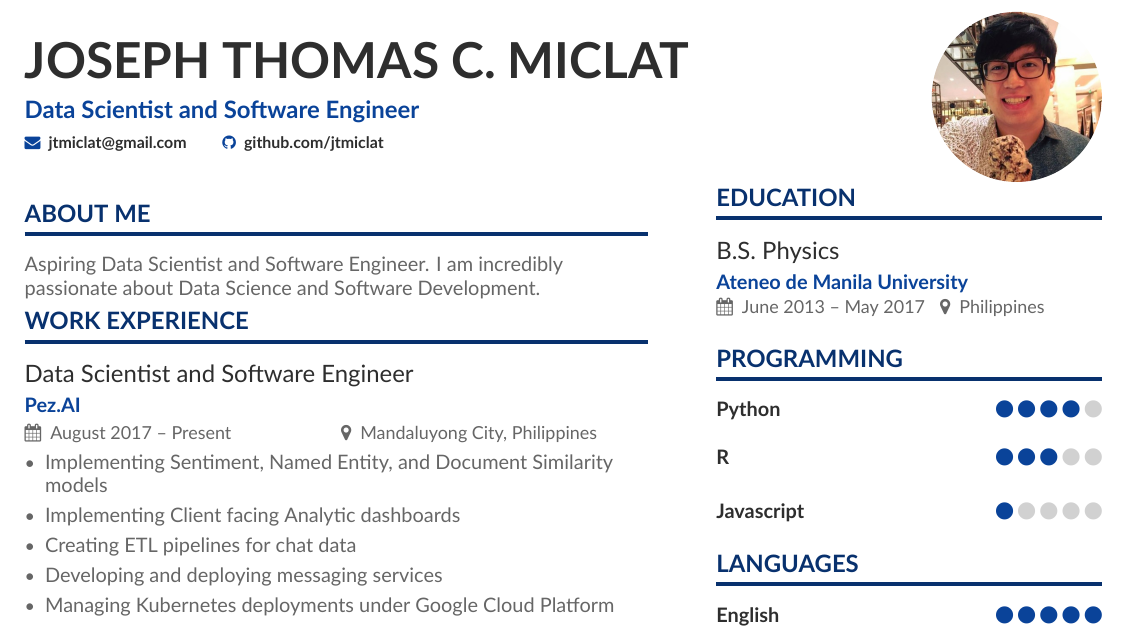
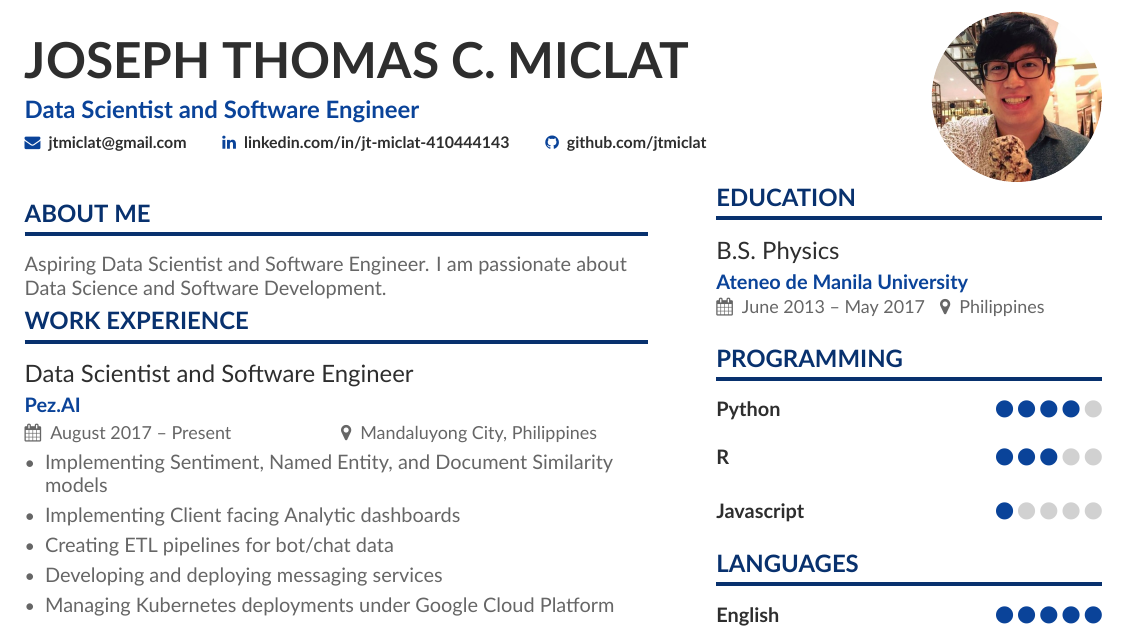
Before and after one commit to jtmiclat/myResume, a LaTeX CV (Resume/Resume.tex): part of the page, cut so that both start at the same text. Compiled offline with XeLaTeX.

Commit message:
Cleaning up

```diff
--- a/Resume/Resume.tex
+++ b/Resume/Resume.tex
@@ -79,7 +79,7 @@
 %  \location{Quezon City, Philippines}
 %  \homepage{jtmiclat.com}
 %  \twitter{@Jtmiclat}
-%  \linkedin{linkedin.com/in/jt-miclat-410444143}
+  \linkedin{linkedin.com/in/jt-miclat-410444143}
   \github{github.com/jtmiclat}
   %% You MUST add the academicons option to \documentclass, then compile with LuaLaTeX or XeLaTeX, if you want to use \orcid or other academicons commands.
 %   \orcid{orcid.org/0000-0000-0000-0000}
@@ -97,7 +97,7 @@
 %% \cvsection title in the "main" bar.
 
 \cvsection[Resume-p1sidebar]{About Me}
-Aspiring Data Scientist and Software Engineer. I am incredibly passionate about Data Science and Software Development.
+Aspiring Data Scientist and Software Engineer. I am passionate about Data Science and Software Development.
 
 \cvsection{Work Experience}
 
@@ -105,7 +105,7 @@ Aspiring Data Scientist and Software Engineer. I am incredibly passionate about
 \begin{itemize}
 \item Implementing Sentiment, Named Entity, and Document Similarity models
 \item Implementing Client facing Analytic dashboards
-\item Creating ETL pipelines for chat data
+\item Creating ETL pipelines for bot/chat data
 \item Developing and deploying messaging services
 \item Managing Kubernetes deployments under Google Cloud Platform
 \end{itemize}
```
Also changed, not shown: Resume/Resume.tex (1 more changed lines).
